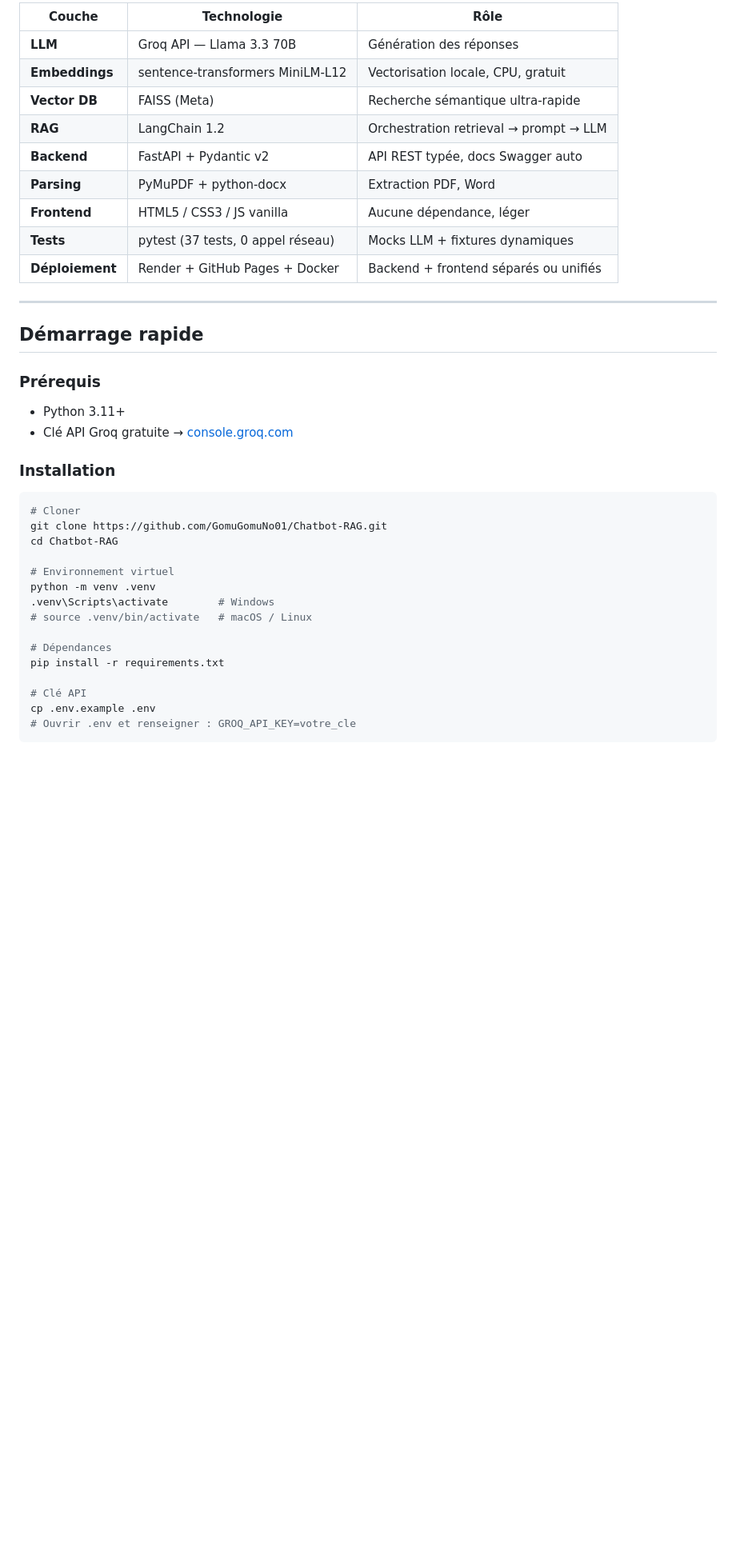
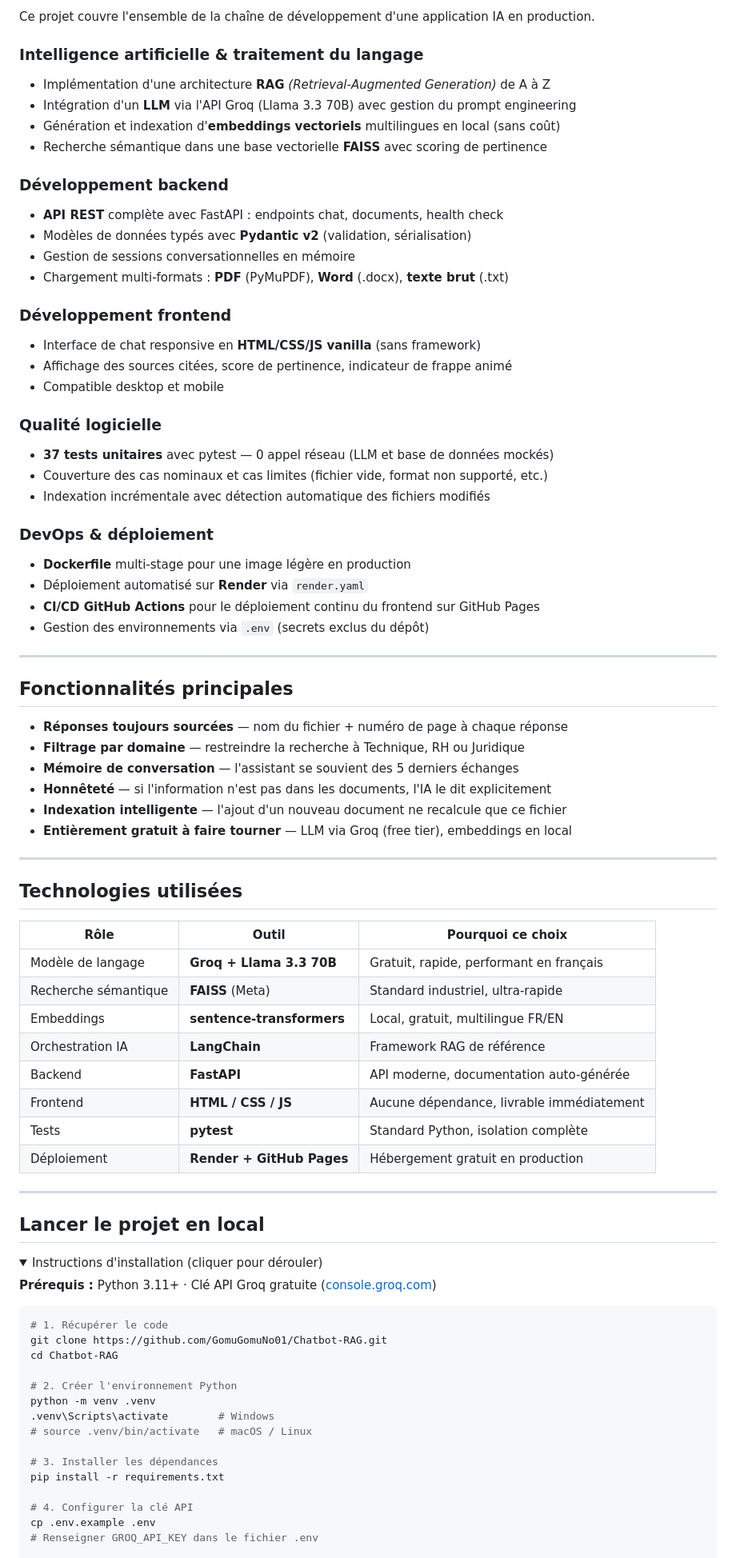
Before and after one commit to GomuGomuNo01/Chatbot-RAG, a Markdown page: README.md, the part around one of its changes. Shown at 80% size. Drawn GitHub-style; folded sections open; blank space fills up the shorter version.

Commit message:
docs : README orienté recruteur — problème, compétences, vulgarisation IA
Co-Authored-By: Claude Sonnet 4.6 <noreply@anthropic.com>

````diff
--- a/README.md
+++ b/README.md
@@ -92,42 +64,83 @@ Le modèle ne répond qu'à partir des documents fournis : pas d'hallucination,
 
-| Couche | Technologie | Rôle |
-|---|---|---|
-| **LLM** | Groq API — Llama 3.3 70B | Génération des réponses |
-| **Embeddings** | sentence-transformers MiniLM-L12 | Vectorisation locale, CPU, gratuit |
-| **Vector DB** | FAISS (Meta) | Recherche sémantique ultra-rapide |
-| **RAG** | LangChain 1.2 | Orchestration retrieval → prompt → LLM |
-| **Backend** | FastAPI + Pydantic v2 | API REST typée, docs Swagger auto |
-| **Parsing** | PyMuPDF + python-docx | Extraction PDF, Word |
-| **Frontend** | HTML5 / CSS3 / JS vanilla | Aucune dépendance, léger |
-| **Tests** | pytest (37 tests, 0 appel réseau) | Mocks LLM + fixtures dynamiques |
-| **Déploiement** | Render + GitHub Pages + Docker | Backend + frontend séparés ou unifiés |
+Ce projet couvre l'ensemble de la chaîne de développement d'une application IA en production.
+
+### Intelligence artificielle & traitement du langage
+- Implémentation d'une architecture **RAG** *(Retrieval-Augmented Generation)* de A à Z
+- Intégration d'un **LLM** via l'API Groq (Llama 3.3 70B) avec gestion du prompt engineering
+- Génération et indexation d'**embeddings vectoriels** multilingues en local (sans coût)
+- Recherche sémantique dans une base vectorielle **FAISS** avec scoring de pertinence
+
+### Développement backend
+- **API REST** complète avec FastAPI : endpoints chat, documents, health check
+- Modèles de données typés avec **Pydantic v2** (validation, sérialisation)
+- Gestion de sessions conversationnelles en mémoire
+- Chargement multi-formats : **PDF** (PyMuPDF), **Word** (.docx), **texte brut** (.txt)
+
+### Développement frontend
+- Interface de chat responsive en **HTML/CSS/JS vanilla** (sans framework)
+- Affichage des sources citées, score de pertinence, indicateur de frappe animé
+- Compatible desktop et mobile
+
+### Qualité logicielle
+- **37 tests unitaires** avec pytest — 0 appel réseau (LLM et base de données mockés)
+- Couverture des cas nominaux et cas limites (fichier vide, format non supporté, etc.)
+- Indexation incrémentale avec détection automatique des fichiers modifiés
+
+### DevOps & déploiement
+- **Dockerfile** multi-stage pour une image légère en production
+- Déploiement automatisé sur **Render** via `render.yaml`
+- **CI/CD GitHub Actions** pour le déploiement continu du frontend sur GitHub Pages
+- Gestion des environnements via `.env` (secrets exclus du dépôt)
 
 ---
 
-## Démarrage rapide
+## Fonctionnalités principales
 
-### Prérequis
+- **Réponses toujours sourcées** — nom du fichier + numéro de page à chaque réponse
+- **Filtrage par domaine** — restreindre la recherche à Technique, RH ou Juridique
+- **Mémoire de conversation** — l'assistant se souvient des 5 derniers échanges
+- **Honnêteté** — si l'information n'est pas dans les documents, l'IA le dit explicitement
+- **Indexation intelligente** — l'ajout d'un nouveau document ne recalcule que ce fichier
+- **Entièrement gratuit à faire tourner** — LLM via Groq (free tier), embeddings en local
 
-- Python 3.11+
-- Clé API Groq gratuite → [console.groq.com](https://console.groq.com)
+---
 
-### Installation
+## Technologies utilisées
+
+| Rôle | Outil | Pourquoi ce choix |
+|---|---|---|
+| Modèle de langage | **Groq + Llama 3.3 70B** | Gratuit, rapide, performant en français |
+| Recherche sémantique | **FAISS** (Meta) | Standard industriel, ultra-rapide |
+| Embeddings | **sentence-transformers** | Local, gratuit, multilingue FR/EN |
+| Orchestration IA | **LangChain** | Framework RAG de référence |
+| Backend | **FastAPI** | API moderne, documentation auto-générée |
+| Frontend | **HTML / CSS / JS** | Aucune dépendance, livrable immédiatement |
+| Tests | **pytest** | Standard Python, isolation complète |
+| Déploiement | **Render + GitHub Pages** | Hébergement gratuit en production |
+
+---
+
+## Lancer le projet en local
+
+<details>
+<summary>Instructions d'installation (cliquer pour dérouler)</summary>
+
+**Prérequis :** Python 3.11+ · Clé API Groq gratuite ([console.groq.com](https://console.groq.com))
 
 ```bash
-# Cloner
+# 1. Récupérer le code
 git clone https://github.com/GomuGomuNo01/Chatbot-RAG.git
 cd Chatbot-RAG
 
-# Environnement virtuel
+# 2. Créer l'environnement Python
 python -m venv .venv
 .venv\Scripts\activate        # Windows
 # source .venv/bin/activate   # macOS / Linux
 
-# Dépendances
+# 3. Installer les dépendances
 pip install -r requirements.txt
 
-# Clé API
+# 4. Configurer la clé API
 cp .env.example .env
-# Ouvrir .env et renseigner : GROQ_API_KEY=votre_cle
-```
+# Renseigner GROQ_API_KEY dans le fichier .env
 
````
Also changed, not shown: other parts of README.md (+55 -221 lines).
